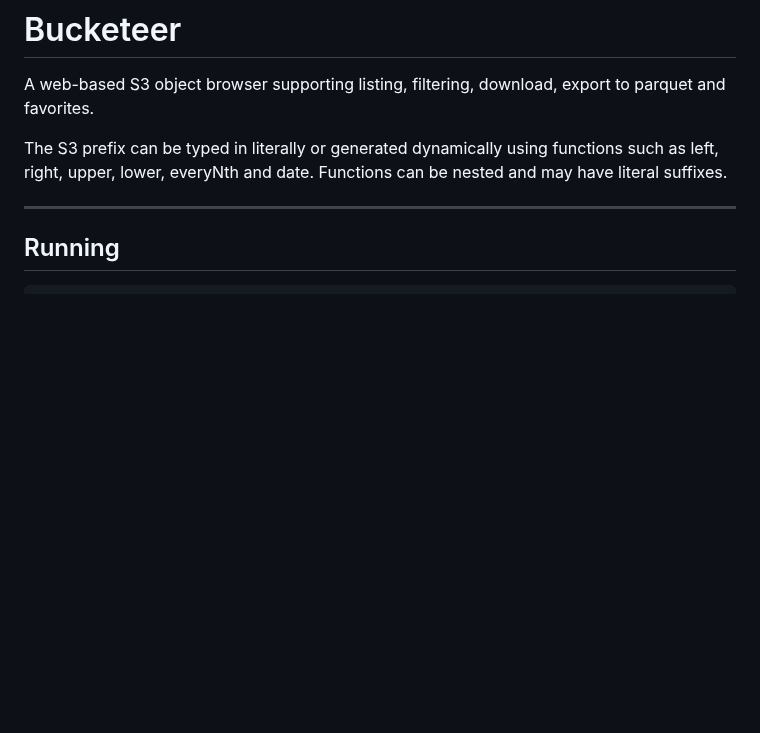
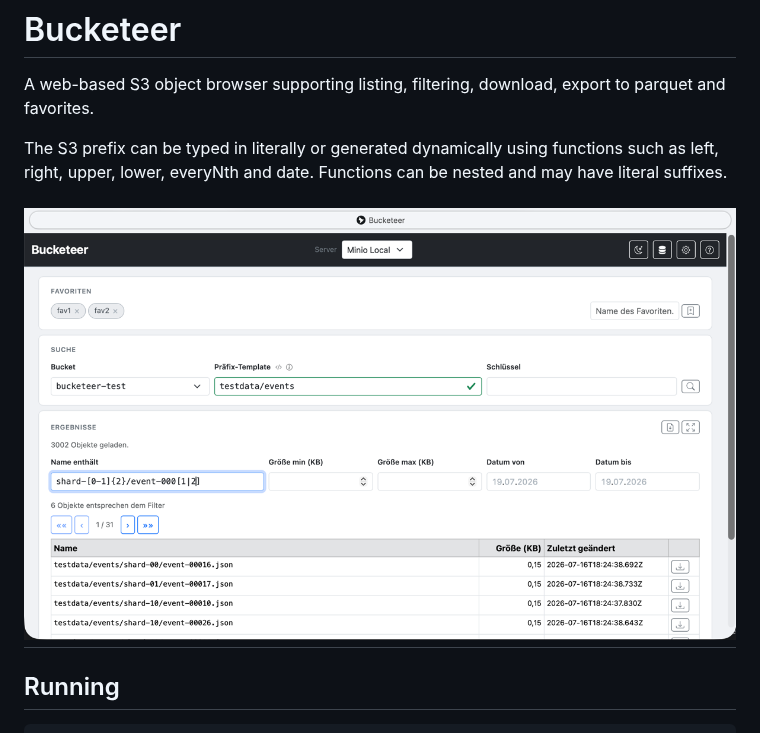
Before and after one commit to uwegeercken/bucketeer, a Markdown page: README.md, the part around the change. GitHub-like rendering; pictures changed too: img.png (added); blank space fills up the shorter version.

Commit message:
added screenshot

```diff
--- a/README.md
+++ b/README.md
@@ -4,6 +4,7 @@ A web-based S3 object browser supporting listing, filtering, download, export to
 
 The S3 prefix can be typed in literally or generated dynamically using functions such as left, right, upper, lower, everyNth and date. Functions can be nested and may have literal suffixes.
 
+![img.png](img.png)
 ---
 
 ## Running
```
Also changed, not shown: 2 other files.
